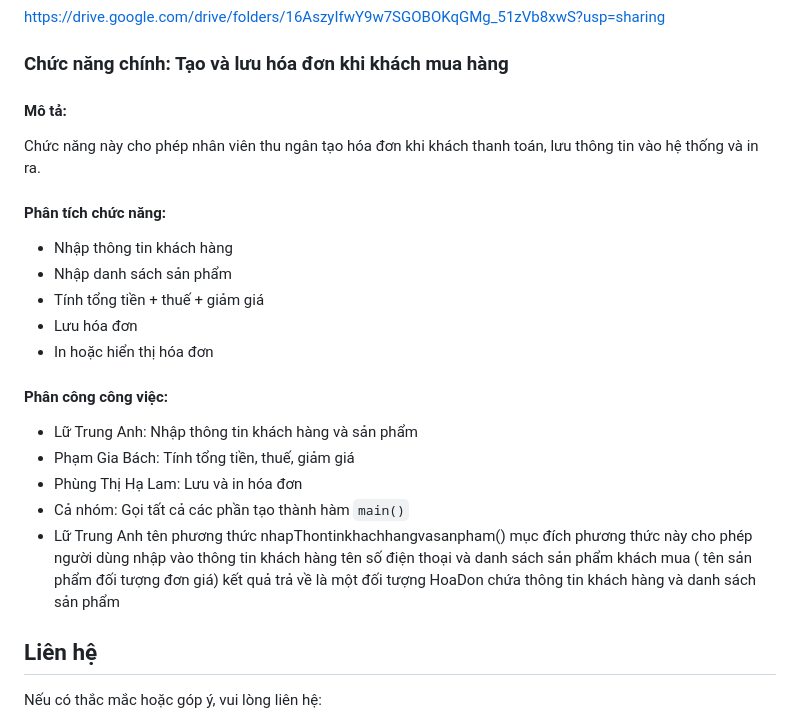
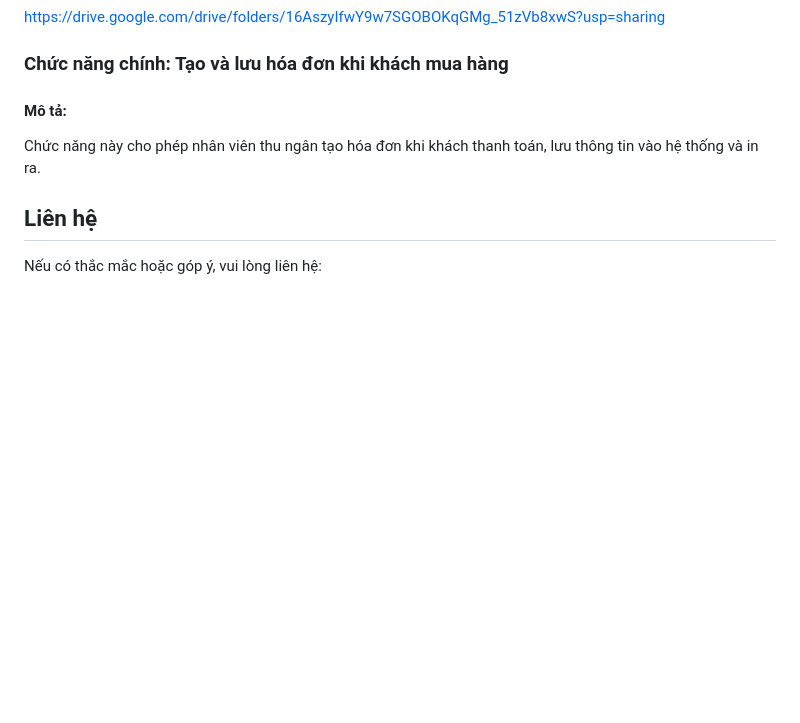
Before and after one commit to GbachPham/OOP_N01_Term3_2025_K17_Group, a Markdown page: README.md, the part around one of its changes. Drawn GitHub-style; blank space fills up the shorter version.

```diff
--- a/README.md
+++ b/README.md
@@ -125,23 +110,6 @@ https://drive.google.com/drive/folders/16AszyIfwY9w7SGOBOKqGMg_51zVb8xwS?usp=sha
 #### Mô tả:
 Chức năng này cho phép nhân viên thu ngân tạo hóa đơn khi khách thanh toán, lưu thông tin vào hệ thống và in ra.
 
-#### Phân tích chức năng:
-- Nhập thông tin khách hàng
-- Nhập danh sách sản phẩm
-- Tính tổng tiền + thuế + giảm giá
-- Lưu hóa đơn
-- In hoặc hiển thị hóa đơn
-
-#### Phân công công việc:
-- Lữ Trung Anh: Nhập thông tin khách hàng và sản phẩm
-- Phạm Gia Bách: Tính tổng tiền, thuế, giảm giá
-- Phùng Thị Hạ Lam: Lưu và in hóa đơn
-- Cả nhóm: Gọi tất cả các phần tạo thành hàm `main()`
-- Lữ Trung Anh
-tên phương thức
-nhapThontinkhachhangvasanpham()
-mục đích
-phương thức này cho phép người dùng nhập vào thông tin khách hàng tên số điện thoại và danh sách sản phẩm khách mua ( tên sản phẩm đối tượng đơn giá) kết quả trả về là một đối tượng HoaDon chứa thông tin khách hàng và danh sách sản phẩm
 ## Liên hệ
 Nếu có thắc mắc hoặc góp ý, vui lòng liên hệ:
 - Email: 23010339@st.phenikaa-uni.edu.vn
```
Also changed, not shown: other parts of README.md (+16 -31 lines).
